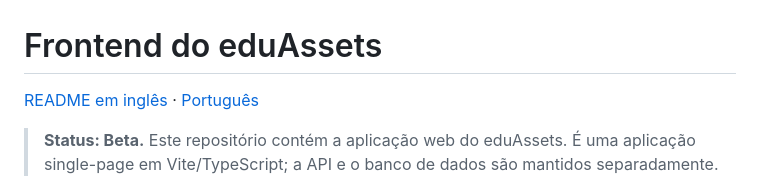
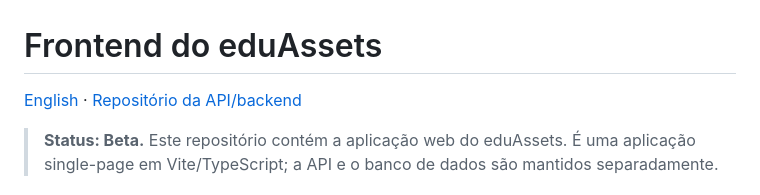
Before and after one commit to edu-assets/app-eduassets, a Markdown page: README_PT.md, the part around the change. Drawn GitHub-style.

Commit message:
docs(frontend): fix README language links

```diff
--- a/README_PT.md
+++ b/README_PT.md
@@ -1,6 +1,6 @@
 # Frontend do eduAssets
 
-[README em inglês](README.md) · [Português](README_PT.md)
+[English](README.md) · [Repositório da API/backend](https://github.com/edu-assets/eduAssets)
 
 > **Status: Beta.** Este repositório contém a aplicação web do eduAssets. É uma aplicação single-page em Vite/TypeScript; a API e o banco de dados são mantidos separadamente.
 
```
Also changed, not shown: README.md (+1 -1 lines).
